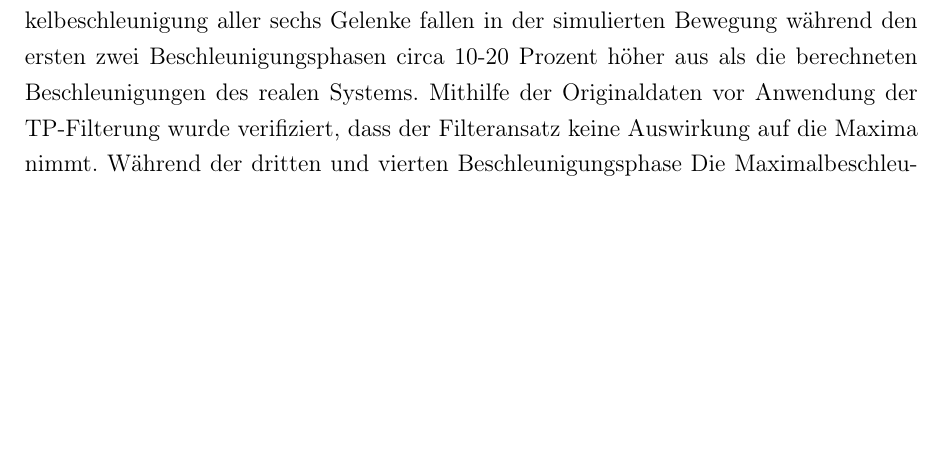
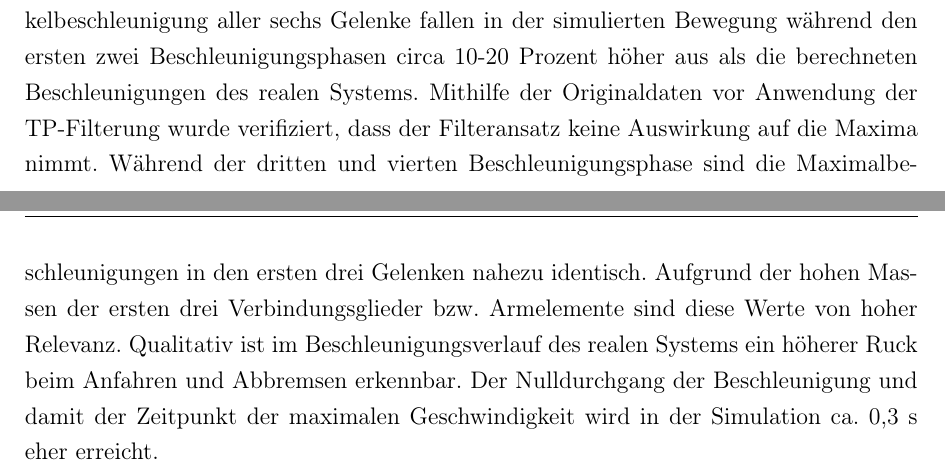
Before and after one commit to degardy/BachelorThesis, a LaTeX thesis (WissBer_PA_SA_BA.tex, which reads chapter/Bahnplanung.tex): part of page 27 of 45 before the commit and two parts of pages 27 and 28 of 45 after it, the two joined at a grey line, cut so that both start at the same text, the shorter picture padded with empty space. Compiled offline with pdfLaTeX.

Commit message:
txs auto checkin

```diff
--- a/chapter/Bahnplanung.tex
+++ b/chapter/Bahnplanung.tex
@@ -71,7 +71,7 @@ Die Bestimmung der Roboterdynamik setzt voraus, dass die simulierte Bewegungsbah
 \label{tab:simu}
 \end{table}
 \\
-Abbildung \ref{fig:gelenkwinkel}  visualisiert den simulierten  Verlauf der Gelenkwinkel. Abbildung \ref{fig:gelenkwinkelpy} zeigt den zeitlichen Verlauf der Gelenkwinkel am realen System. Die Daten sind mit einem einem  Zeitabstand $\Delta t = 4~\text{ms}$ abgetastet. Zur Visualisierung der Winkelgeschwindigkeit  erfolgt zunächst die Bildung des Differenzenquotienten für zwei benachbarte Abtastwerte. Durch eine anschießende Tiefpassfilterung wird der zeitliche Verlauf geglättet, siehe Abbildung \ref{fig:winkelgeschwindigkeit_py1}. Die Abtastfrequenz beträgt 250 Hz. Die Eckfrequenz des Butterworth-Filters wird auf 10 Hz definiert. Die Daten der Winkelbeschleunigung werden für dasselbe Vorgehen durch Anwendung des zentralen Differenzenquotienten für die zweite Ableitung berechnet. Der zeitliche Verlauf der Gelenkwinkel ist näherungsweise identisch. Der Verlauf der Beschleunigung ist detaillierter zu betrachten. Die Maximalwerte der Winkelbeschleunigung aller sechs Gelenke fallen in der simulierten Bewegung während den ersten zwei Beschleunigungsphasen circa 10-20 Prozent höher aus als die berechneten Beschleunigungen des realen Systems. Mithilfe der Originaldaten vor Anwendung der TP-Filterung wurde verifiziert, dass der Filteransatz keine Auswirkung auf die Maxima nimmt. Während der dritten und vierten Beschleunigungsphase Die Maximalbeschleunigungen
+Abbildung \ref{fig:gelenkwinkel}  visualisiert den simulierten  Verlauf der Gelenkwinkel. Abbildung \ref{fig:gelenkwinkelpy} zeigt den zeitlichen Verlauf der Gelenkwinkel am realen System. Die Daten sind mit einem einem  Zeitabstand $\Delta t = 4~\text{ms}$ abgetastet. Zur Visualisierung der Winkelgeschwindigkeit  erfolgt zunächst die Bildung des Differenzenquotienten für zwei benachbarte Abtastwerte. Durch eine anschießende Tiefpassfilterung wird der zeitliche Verlauf geglättet, siehe Abbildung \ref{fig:winkelgeschwindigkeit_py1}. Die Abtastfrequenz beträgt 250 Hz. Die Eckfrequenz des Butterworth-Filters wird auf 10 Hz definiert. Die Daten der Winkelbeschleunigung werden für dasselbe Vorgehen durch Anwendung des zentralen Differenzenquotienten für die zweite Ableitung berechnet. Der zeitliche Verlauf der Gelenkwinkel ist näherungsweise identisch. Der Verlauf der Beschleunigung ist detaillierter zu betrachten. Die Maximalwerte der Winkelbeschleunigung aller sechs Gelenke fallen in der simulierten Bewegung während den ersten zwei Beschleunigungsphasen circa 10-20 Prozent höher aus als die berechneten Beschleunigungen des realen Systems. Mithilfe der Originaldaten vor Anwendung der TP-Filterung wurde verifiziert, dass der Filteransatz keine Auswirkung auf die Maxima nimmt. Während der dritten und vierten Beschleunigungsphase sind die Maximalbeschleunigungen in den ersten drei Gelenken nahezu identisch. Aufgrund der hohen  Massen der ersten drei Verbindungsglieder bzw. Armelemente sind diese Werte von hoher Relevanz. Qualitativ ist im Beschleunigungsverlauf des realen Systems ein höherer Ruck beim Anfahren und Abbremsen erkennbar. Der Nulldurchgang der Beschleunigung und damit der Zeitpunkt der maximalen Geschwindigkeit wird in der Simulation ca. 0,3 s eher erreicht.
 %
 \newpage
 \begin{figure}[]
```
